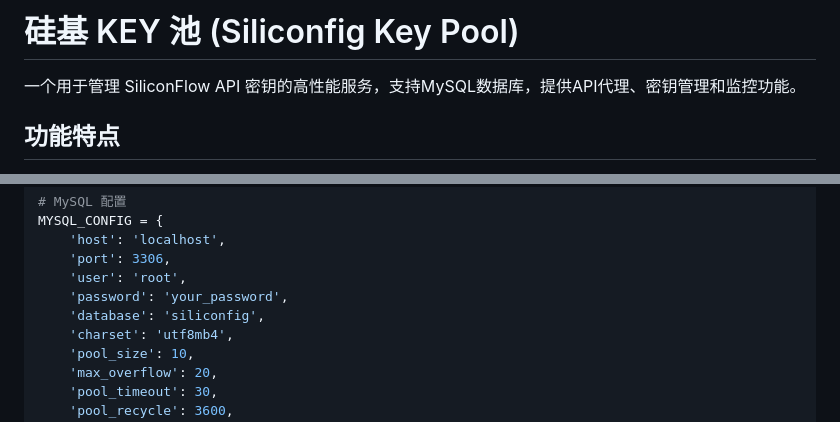
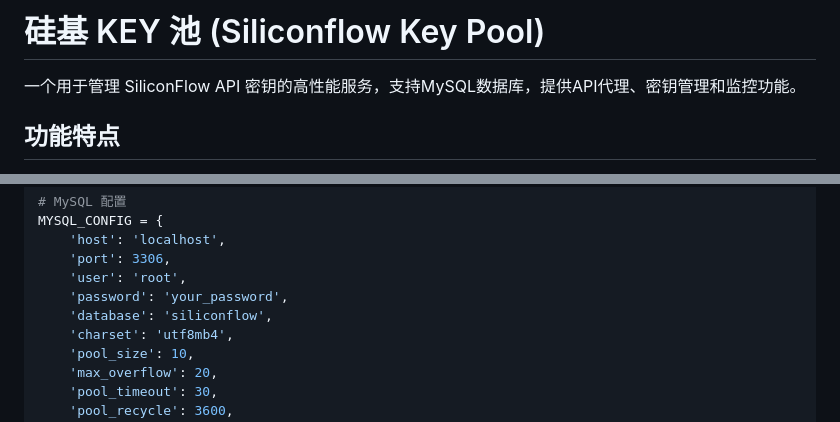
Before and after one commit to GRGK0604/Siliconflow-Python, a Markdown page: README.md, 2 parts joined by grey strips. GitHub-like rendering.

```diff
--- a/README.md
+++ b/README.md
@@ -1,4 +1,4 @@
-# 硅基 KEY 池 (Siliconfig Key Pool)
+# 硅基 KEY 池 (Siliconflow Key Pool)
 
 一个用于管理 SiliconFlow API 密钥的高性能服务，支持MySQL数据库，提供API代理、密钥管理和监控功能。
 
@@ -44,7 +44,7 @@ MYSQL_CONFIG = {
     'port': 3306,
     'user': 'root',
     'password': 'your_password',
-    'database': 'siliconfig',
+    'database': 'siliconflow',
     'charset': 'utf8mb4',
     'pool_size': 10,
     'max_overflow': 20,
```
